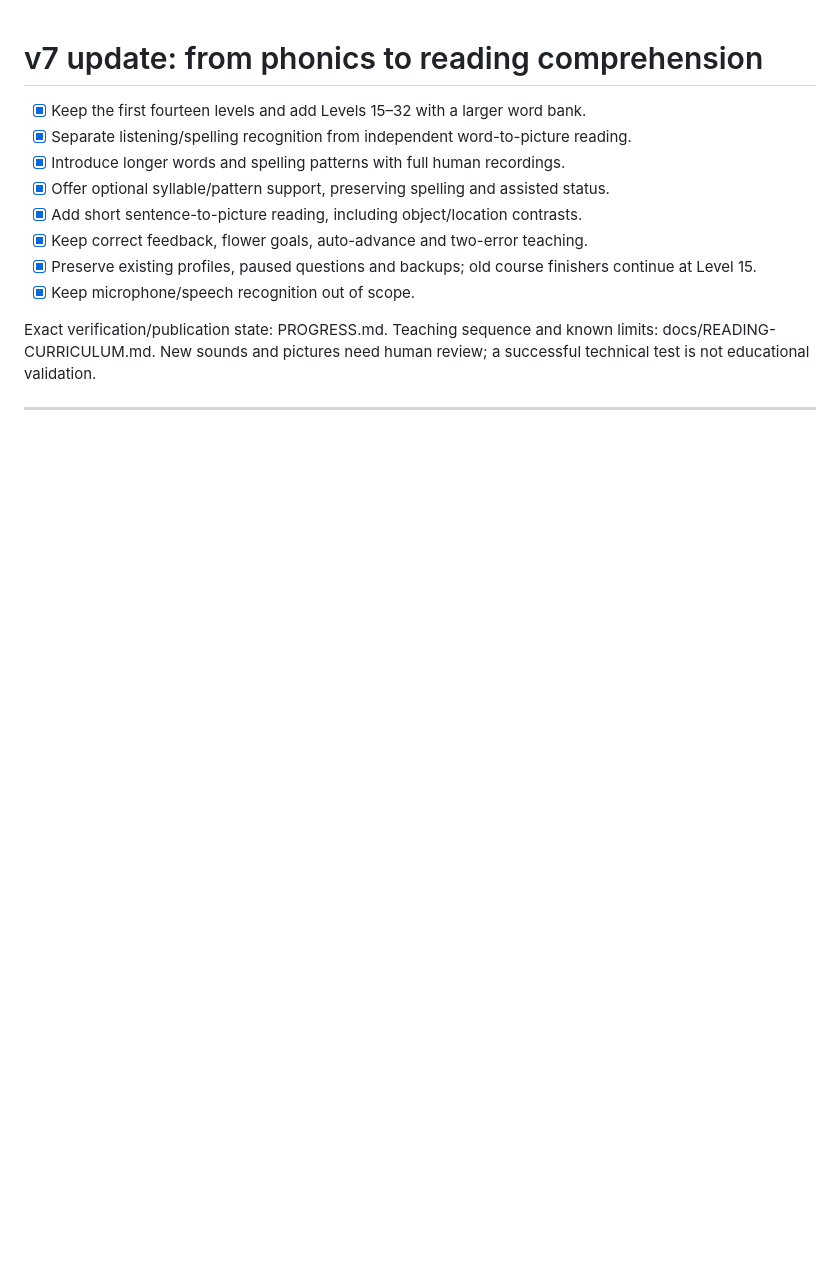
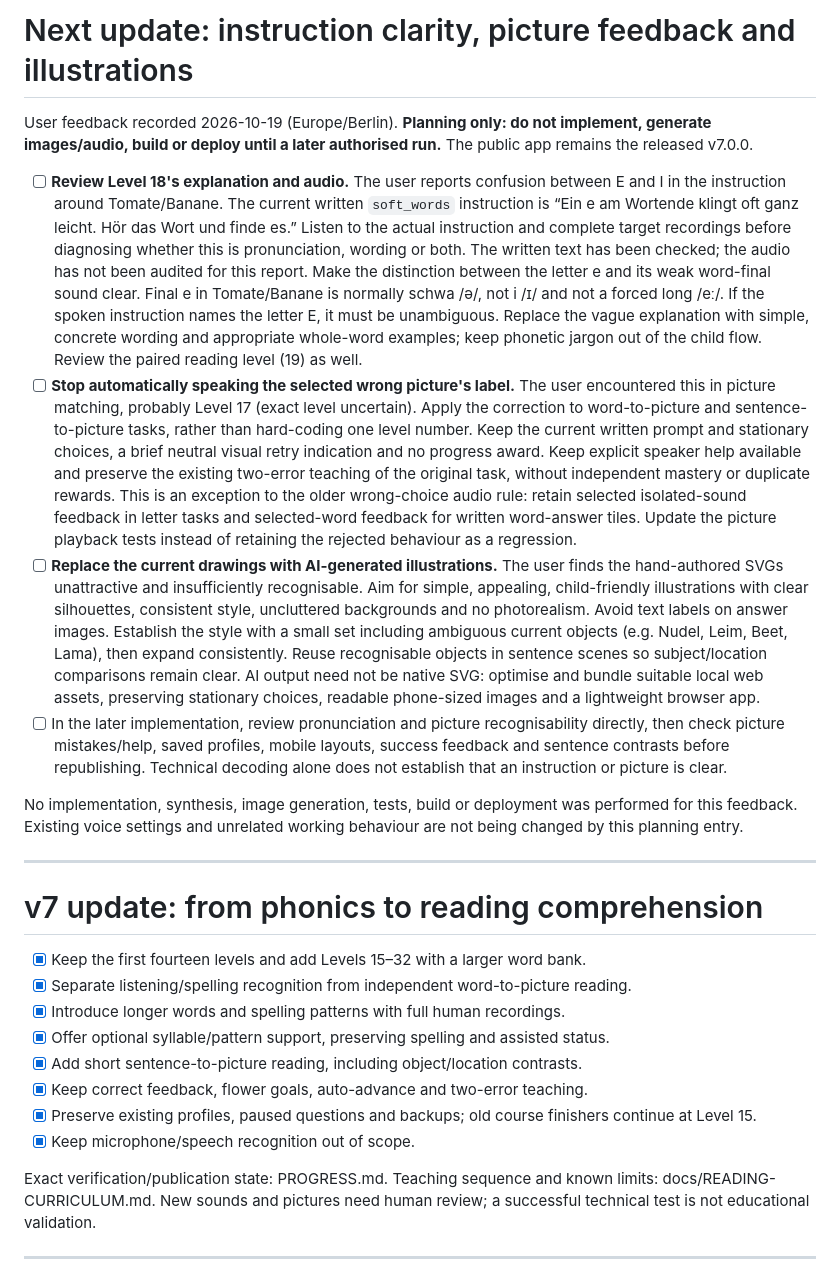
Before and after one commit to PJendritza/phonics-lab, a Markdown page: docs/NEXT-VERSION.md, the part around the change. Rendered like a GitHub page; blank space fills up the shorter version.

Commit message:
Plan clearer instructions, picture feedback and AI illustrations

```diff
--- a/docs/NEXT-VERSION.md
+++ b/docs/NEXT-VERSION.md
@@ -1,3 +1,53 @@
+# Next update: instruction clarity, picture feedback and illustrations
+
+User feedback recorded 2026-10-19 (Europe/Berlin). **Planning only: do not implement,
+generate images/audio, build or deploy until a later authorised run.** The public
+app remains the released v7.0.0.
+
+- [ ] **Review Level 18's explanation and audio.** The user reports confusion
+      between E and I in the instruction around Tomate/Banane. The current written
+      `soft_words` instruction is “Ein e am Wortende klingt oft ganz leicht.
+      Hör das Wort und finde es.” Listen to the actual instruction and complete
+      target recordings before diagnosing whether this is pronunciation, wording
+      or both. The written text has been checked; the audio has not been audited
+      for this report. Make the distinction between the letter e and its weak
+      word-final sound clear. Final e in Tomate/Banane is normally schwa /ə/,
+      not i /ɪ/ and not a forced long /eː/. If the spoken instruction names the
+      letter E, it must be unambiguous. Replace the vague explanation with simple,
+      concrete wording and appropriate whole-word examples; keep phonetic jargon
+      out of the child flow. Review the paired reading level (19) as well.
+- [ ] **Stop automatically speaking the selected wrong picture's label.** The user
+      encountered this in picture matching, probably Level 17 (exact level
+      uncertain). Apply the correction to word-to-picture and sentence-to-picture
+      tasks, rather than hard-coding one level number. Keep the current written
+      prompt and stationary choices, a brief neutral visual retry indication and
+      no progress award. Keep explicit speaker help available and preserve the
+      existing two-error teaching of the original task, without independent
+      mastery or duplicate rewards. This is an exception to the older wrong-choice
+      audio rule: retain selected isolated-sound feedback in letter tasks and
+      selected-word feedback for written word-answer tiles. Update the picture
+      playback tests instead of retaining the rejected behaviour as a regression.
+- [ ] **Replace the current drawings with AI-generated illustrations.** The user
+      finds the hand-authored SVGs unattractive and insufficiently recognisable.
+      Aim for simple, appealing, child-friendly illustrations with clear
+      silhouettes, consistent style, uncluttered backgrounds and no photorealism.
+      Avoid text labels on answer images. Establish the style with a small set
+      including ambiguous current objects (e.g. Nudel, Leim, Beet, Lama), then
+      expand consistently. Reuse recognisable objects in sentence scenes so
+      subject/location comparisons remain clear. AI output need not be native
+      SVG: optimise and bundle suitable local web assets, preserving stationary
+      choices, readable phone-sized images and a lightweight browser app.
+- [ ] In the later implementation, review pronunciation and picture recognisability
+      directly, then check picture mistakes/help, saved profiles, mobile layouts,
+      success feedback and sentence contrasts before republishing. Technical
+      decoding alone does not establish that an instruction or picture is clear.
+
+No implementation, synthesis, image generation, tests, build or deployment was
+performed for this feedback. Existing voice settings and unrelated working
+behaviour are not being changed by this planning entry.
+
+---
+
 # v7 update: from phonics to reading comprehension
 
 - [x] Keep the first fourteen levels and add Levels 15–32 with a larger word bank.
```
Also changed, not shown: AGENTS.md (+9 -0 lines), PROGRESS.md (+23 -1 lines).
